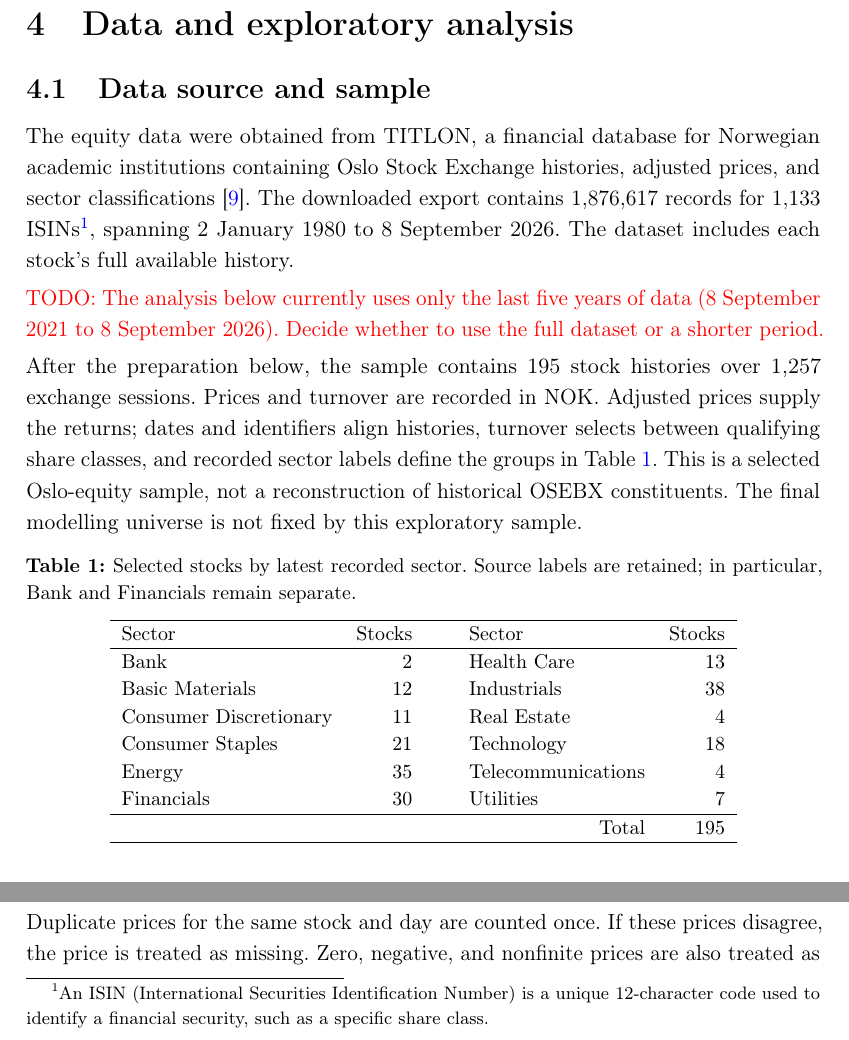
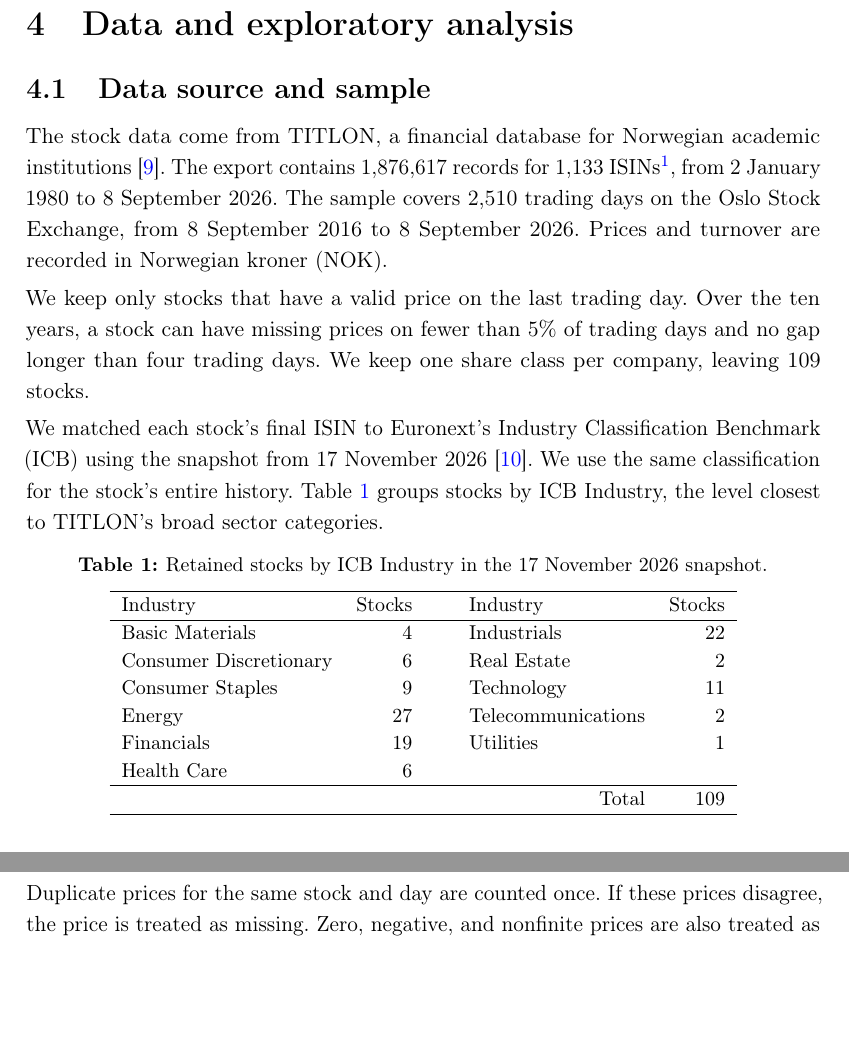
Before and after one commit to dared22/master_thesis, a LaTeX thesis (thesis/main.tex, which reads thesis/sections/04-methodology/section.tex): two parts of page 16 of 31, joined at a grey line, cut so that both start at the same text, the shorter picture padded with empty space. Compiled offline with pdfLaTeX.

Commit message:
data section

```diff
--- a/thesis/sections/04-methodology/section.tex
+++ b/thesis/sections/04-methodology/section.tex
@@ -4,45 +4,42 @@
 \subsection{Data source and sample}
 \label{sec:data-source}
 
-The equity data were obtained from TITLON, a financial database for Norwegian
-academic institutions containing Oslo Stock Exchange histories, adjusted prices,
-and sector classifications \parencite{TITLON}. The downloaded export contains
-1,876,617 records for 1,133 ISINs\footnote{An ISIN (International Securities
-Identification Number) is a unique 12-character code used to identify a
-financial security, such as a specific share class.}, spanning 2 January 1980 to
-8 September 2026.
-The dataset includes each stock's full available history.
+The stock data come from TITLON, a financial database for Norwegian academic
+institutions \parencite{TITLON}. The export contains 1,876,617 records for
+1,133 ISINs\footnote{An International Securities Identification Number (ISIN)
+identifies a security, such as a share class.}, from 2 January 1980 to
+8 September 2026. The sample covers 2,510 trading days on the Oslo Stock Exchange,
+from 8 September 2016 to 8 September 2026. Prices and turnover are recorded in
+Norwegian kroner (NOK).
 
-\textcolor{red}{TODO: The analysis below currently uses only the last five years
-of data (8 September 2021 to 8 September 2026). Decide whether to use the full
-dataset or a shorter period.}
+We keep only stocks that have a valid price on the last trading day. Over the
+ten years, a stock can have missing prices on fewer than 5\% of trading days
+and no gap longer than four trading days. We keep one share class per company,
+leaving 109 stocks.
 
-After the preparation below, the sample contains 195 stock histories over 1,257
-exchange sessions. Prices and turnover are recorded in NOK. Adjusted prices
-supply the returns; dates and identifiers align histories, turnover selects
-between qualifying share classes, and recorded sector labels define the groups
-in Table~\ref{tab:eda-sectors}. This is a selected Oslo-equity sample, not a
-reconstruction of historical OSEBX constituents. The final modelling universe is
-not fixed by this exploratory sample.
+We matched each stock's final ISIN to Euronext's Industry Classification
+Benchmark (ICB) using the snapshot from 17 November 2026
+\parencite{EuronextOsloEquities}. We use the same classification for the stock's
+entire history. Table~\ref{tab:eda-sectors} groups stocks by ICB Industry,
+the level closest to TITLON's broad sector categories.
 
 \begin{table}[htbp]
     \centering
-    \caption{Selected stocks by latest recorded sector. Source labels are retained;
-    in particular, Bank and Financials remain separate.}
+    \caption{Retained stocks by ICB Industry in the 17 November 2026 snapshot.}
     \label{tab:eda-sectors}
     \small
     \begin{tabular}{lr@{\hspace{1cm}}lr}
         \hline
-        Sector & Stocks & Sector & Stocks \\
+        Industry & Stocks & Industry & Stocks \\
         \hline
-        Bank & 2 & Health Care & 13 \\
-        Basic Materials & 12 & Industrials & 38 \\
-        Consumer Discretionary & 11 & Real Estate & 4 \\
-        Consumer Staples & 21 & Technology & 18 \\
-        Energy & 35 & Telecommunications & 4 \\
-        Financials & 30 & Utilities & 7 \\
+        Basic Materials & 4 & Industrials & 22 \\
+        Consumer Discretionary & 6 & Real Estate & 2 \\
+        Consumer Staples & 9 & Technology & 11 \\
+        Energy & 27 & Telecommunications & 2 \\
+        Financials & 19 & Utilities & 1 \\
+        Health Care & 6 & & \\
         \hline
-        \multicolumn{3}{r}{Total} & 195 \\
+        \multicolumn{3}{r}{Total} & 109 \\
         \hline
     \end{tabular}
 \end{table}
```
Also changed, not shown: experiments/4stocks/results/increment_ablations/reserved_test_gp10_vs_historical.csv (added, +11 -0 lines), thesis/references/bib.bib (+7 -0 lines).
